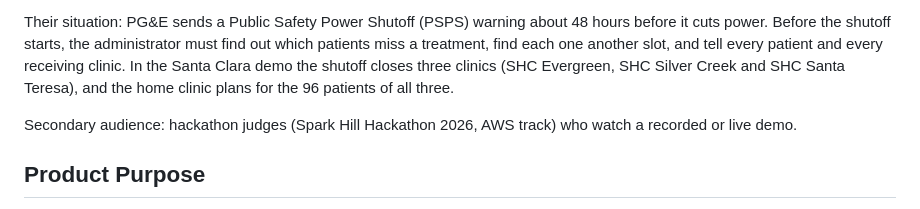
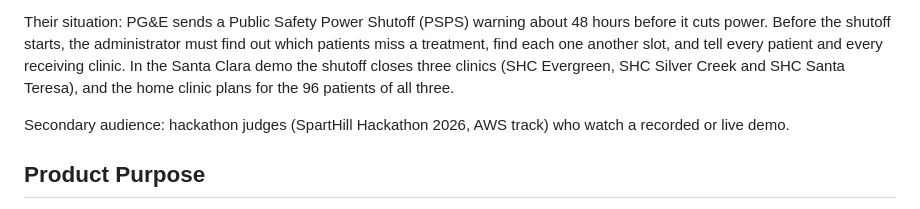
Before and after one commit to vihuynh72/lumen, a Markdown page: PRODUCT.md, the part around the change. GitHub-like rendering.

```diff
--- a/PRODUCT.md
+++ b/PRODUCT.md
@@ -16,7 +16,7 @@ The primary user is a dialysis clinic administrator: Rosa, the manager of SHC Ev
 
 Their situation: PG&E sends a Public Safety Power Shutoff (PSPS) warning about 48 hours before it cuts power. Before the shutoff starts, the administrator must find out which patients miss a treatment, find each one another slot, and tell every patient and every receiving clinic. In the Santa Clara demo the shutoff closes three clinics (SHC Evergreen, SHC Silver Creek and SHC Santa Teresa), and the home clinic plans for the 96 patients of all three.
 
-Secondary audience: hackathon judges (Spark Hill Hackathon 2026, AWS track) who watch a recorded or live demo.
+Secondary audience: hackathon judges (SpartHill Hackathon 2026, AWS track) who watch a recorded or live demo.
 
 ## Product Purpose
 
```
Also changed, not shown: README.md (+1 -1 lines).
